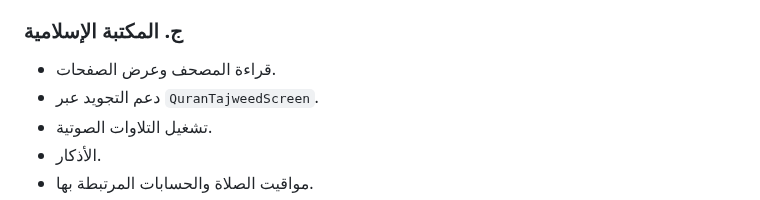
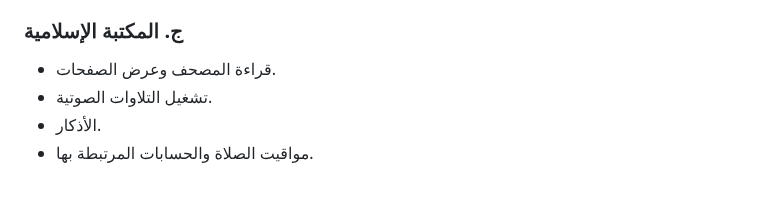
Before and after one commit to Ali-awwww/qabasapp, a Markdown page: docs/APP_PROFILE_AR.md, the part around the change. GitHub-like rendering.

Commit message:
Update app profile after Quran section removal

```diff
--- a/docs/APP_PROFILE_AR.md
+++ b/docs/APP_PROFILE_AR.md
@@ -77,7 +77,6 @@
 ### ج. المكتبة الإسلامية
 
 - قراءة المصحف وعرض الصفحات.
-- دعم التجويد عبر `QuranTajweedScreen`.
 - تشغيل التلاوات الصوتية.
 - الأذكار.
 - مواقيت الصلاة والحسابات المرتبطة بها.
```
